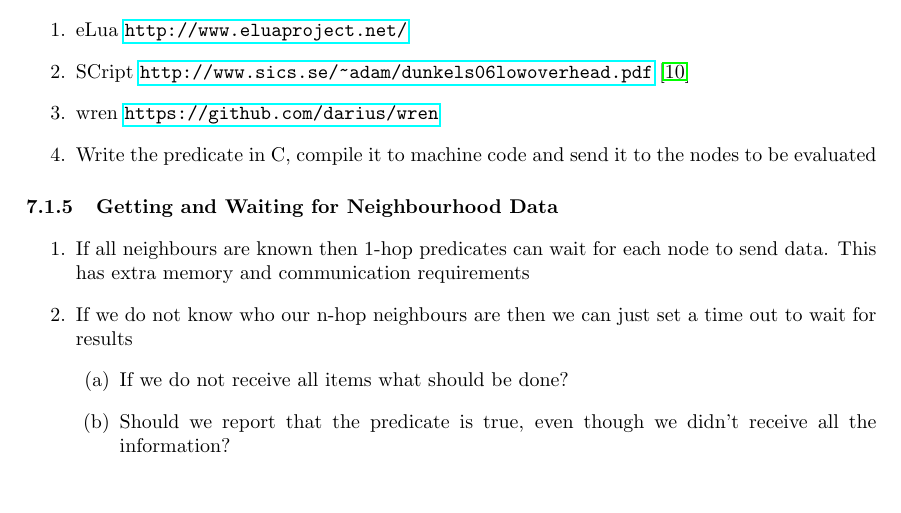
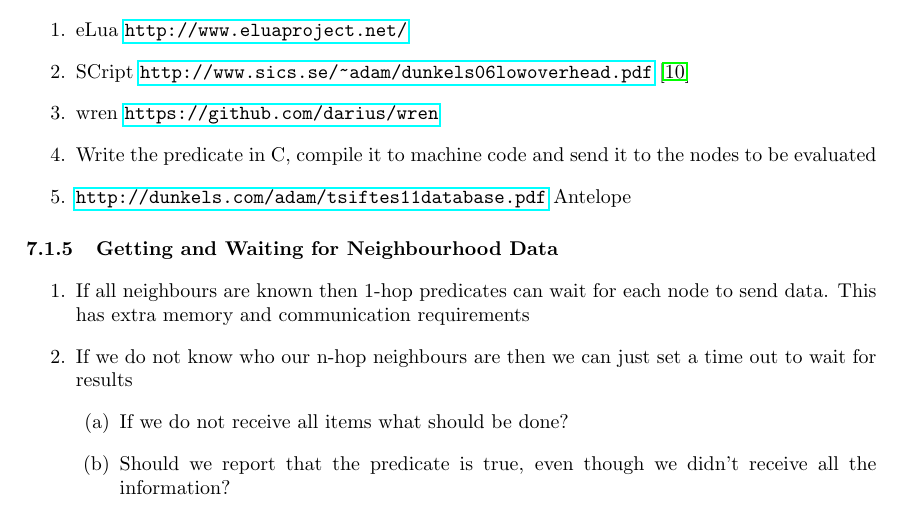
Before and after one commit to MBradbury/cs407-group-project, a LaTeX paper (Report/Report.tex, which reads Report/Predicates.tex): part of page 20 of 32, cut so that both start at the same text. Compiled offline with pdfLaTeX; a missing bibliography style is replaced by a similar one.

Commit message:
Add another predicate language implementation to think about

```diff
--- a/Report/Predicates.tex
+++ b/Report/Predicates.tex
@@ -43,6 +43,7 @@ There are lots of features that are usually provided by scripting languages that
 	\item SCript \url{http://www.sics.se/~adam/dunkels06lowoverhead.pdf} \cite{dunkels06lowoverhead}
 	\item wren \url{https://github.com/darius/wren}
 	\item Write the predicate in C, compile it to machine code and send it to the nodes to be evaluated
+	\item \url{http://dunkels.com/adam/tsiftes11database.pdf} Antelope
 \end{enumerate}
 
 
```
Also changed, not shown: Papers/tsiftes11database.pdf (added).
